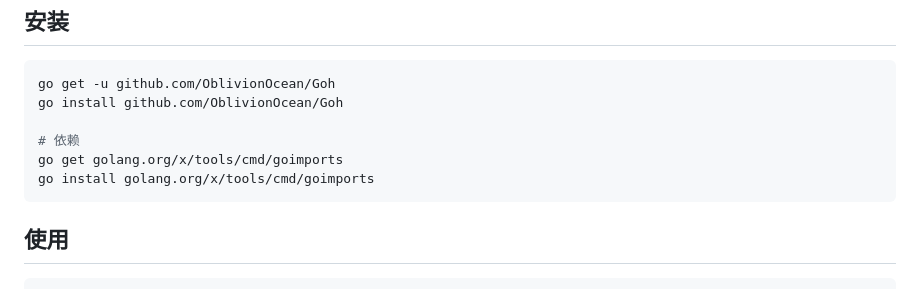
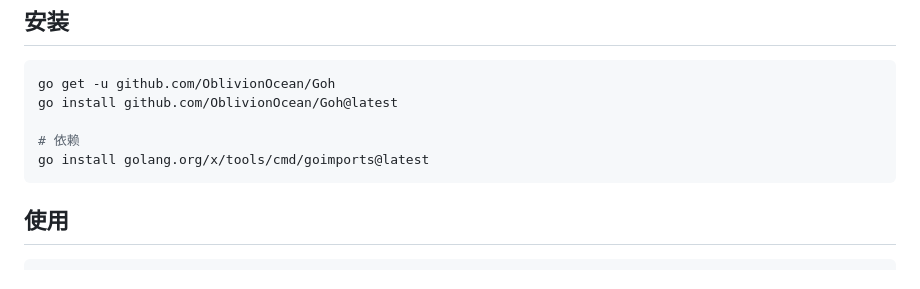
Before and after one commit to OblivionOcean/Goh, a Markdown page: README_zh-CN.md, the part around the change. GitHub-like rendering.

Commit message:
Modify installation commands in README_zh-CN.md
Updated installation commands to use the latest version.

````diff
--- a/README_zh-CN.md
+++ b/README_zh-CN.md
@@ -71,11 +71,10 @@ ok      github.com/SlinSo/goTemplateBenchmark   65.553s
 ## 安装
 ```shell
 go get -u github.com/OblivionOcean/Goh
-go install github.com/OblivionOcean/Goh
+go install github.com/OblivionOcean/Goh@latest
 
 # 依赖
-go get golang.org/x/tools/cmd/goimports
-go install golang.org/x/tools/cmd/goimports
+go install golang.org/x/tools/cmd/goimports@latest
 ```
 ## 使用
 ```
````
